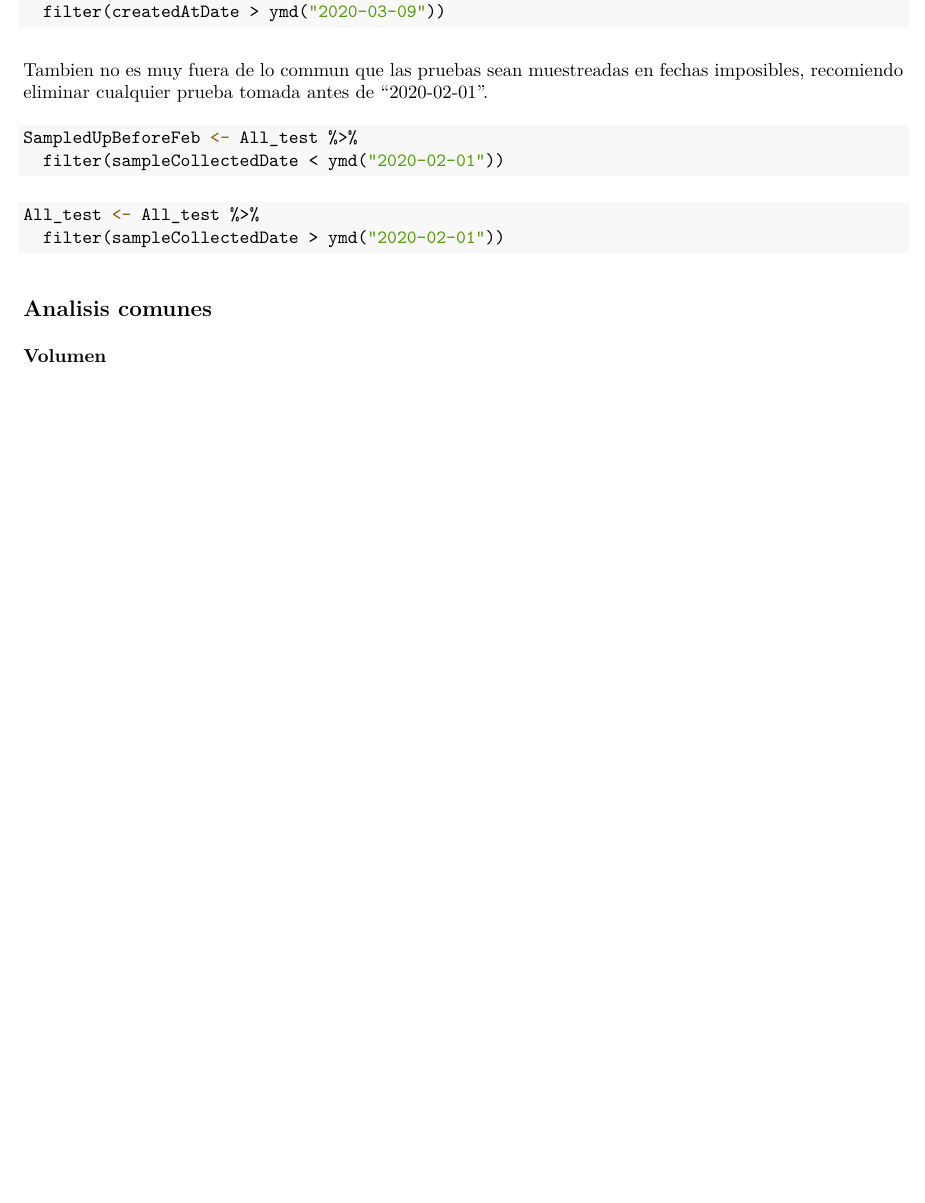
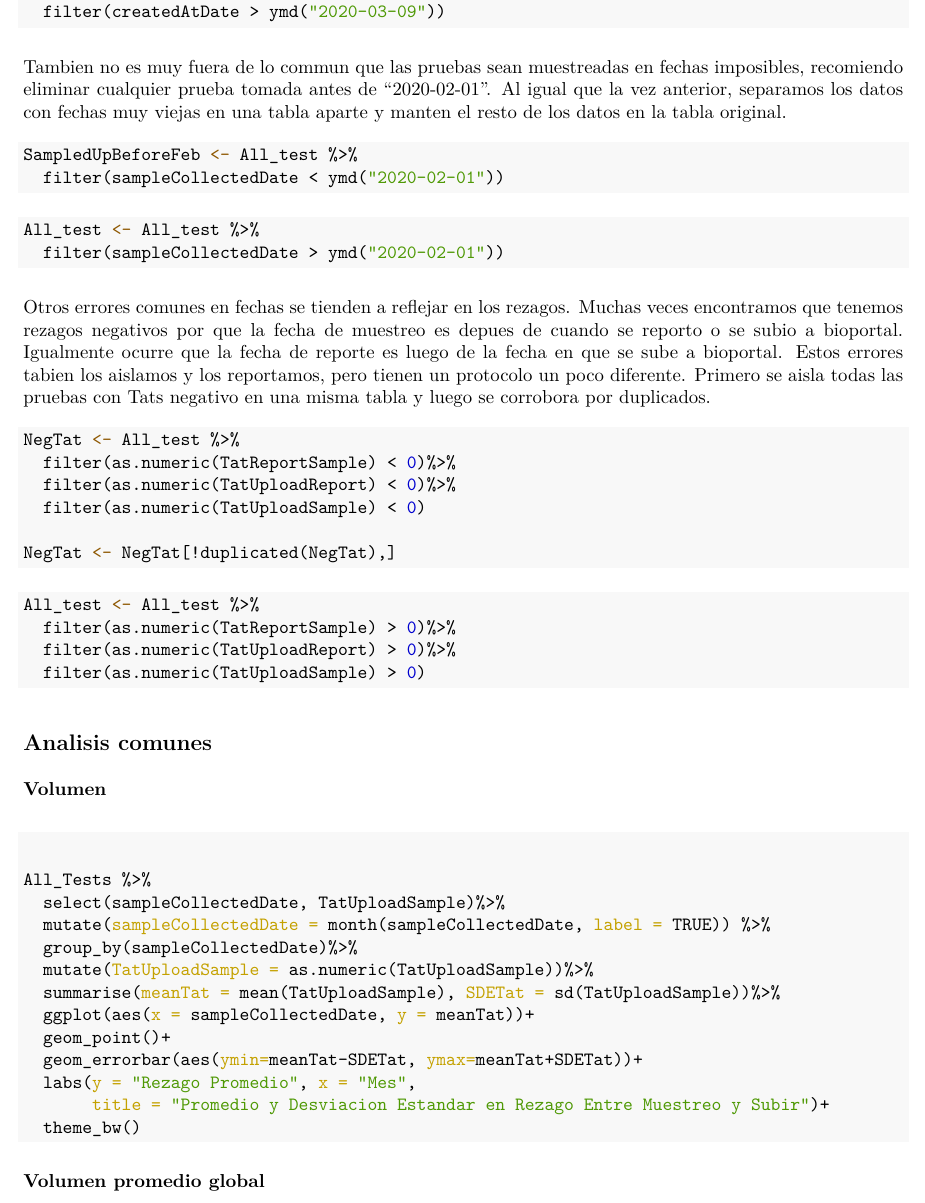
Before and after one commit to ComplejoC/PILASPack, an R Markdown document (PilasTutorial.Rmd): part of page 4 of 4 before the commit and part of page 4 of 5 after it, cut so that both start at the same text, the shorter picture padded with empty space. The pictures show the output file PilasTutorial.pdf that the author committed with the source.

Commit message:
NA analysis to tutorial

````diff
--- a/PilasTutorial.Rmd
+++ b/PilasTutorial.Rmd
@@ -154,7 +154,7 @@ All_test <- All_test %>%
   filter(createdAtDate > ymd("2020-03-09"))
 ```
 
-Tambien no es muy fuera de lo commun que las pruebas sean muestreadas en fechas imposibles, recomiendo eliminar cualquier prueba tomada antes de "2020-02-01".
+Tambien no es muy fuera de lo commun que las pruebas sean muestreadas en fechas imposibles, recomiendo eliminar cualquier prueba tomada antes de "2020-02-01". Al igual que la vez anterior, separamos los datos con fechas muy viejas en una tabla aparte y manten el resto de los datos en la tabla original.
 
 ```{r, eval=FALSE}
 SampledUpBeforeFeb <- All_test %>%
@@ -166,8 +166,40 @@ All_test <- All_test %>%
   filter(sampleCollectedDate > ymd("2020-02-01"))
 ```
 
+Otros errores comunes en fechas se tienden a reflejar en los rezagos. Muchas veces encontramos que tenemos rezagos negativos por que la fecha de muestreo es depues de cuando se reporto o se subio a bioportal. Igualmente ocurre que la fecha de reporte es luego de la fecha en que se sube a bioportal. Estos errores tabien los aislamos y los reportamos, pero tienen un protocolo un poco diferente. Primero se aisla todas las pruebas con Tats negativo en una misma tabla y luego se corrobora por duplicados.
+
+```{r, eval=FALSE}
+NegTat <- All_test %>%
+  filter(as.numeric(TatReportSample) < 0)%>%
+  filter(as.numeric(TatUploadReport) < 0)%>%
+  filter(as.numeric(TatUploadSample) < 0)
+
+NegTat <- NegTat[!duplicated(NegTat),]
+
+```
+
+```{r, eval=FALSE}
+All_test <- All_test %>%
+  filter(as.numeric(TatReportSample) > 0)%>%
+  filter(as.numeric(TatUploadReport) > 0)%>%
+  filter(as.numeric(TatUploadSample) > 0)
+```
 
 ## Analisis comunes
 
 ### Volumen
 
+#### Volumen promedio global
+```{r, eval=FALSE}
+All_Tests %>%
+  select(sampleCollectedDate, TatUploadSample)%>%
+  mutate(sampleCollectedDate = month(sampleCollectedDate, label = TRUE)) %>%
+  group_by(sampleCollectedDate)%>%
+  mutate(TatUploadSample = as.numeric(TatUploadSample))%>%
+  summarise(meanTat = mean(TatUploadSample), SDETat = sd(TatUploadSample))%>%
+  ggplot(aes(x = sampleCollectedDate, y = meanTat))+
+  geom_point()+
+  geom_errorbar(aes(ymin=meanTat-SDETat, ymax=meanTat+SDETat))+
+  labs(y = "Rezago Promedio", x = "Mes",
+       title = "Promedio y Desviacion Estandar en Rezago Entre Muestreo y Subir")+
+  theme_bw()
````
Also changed, not shown: PilasTutorial.pdf, PilasTutorial.Rmd (35 more changed lines).
